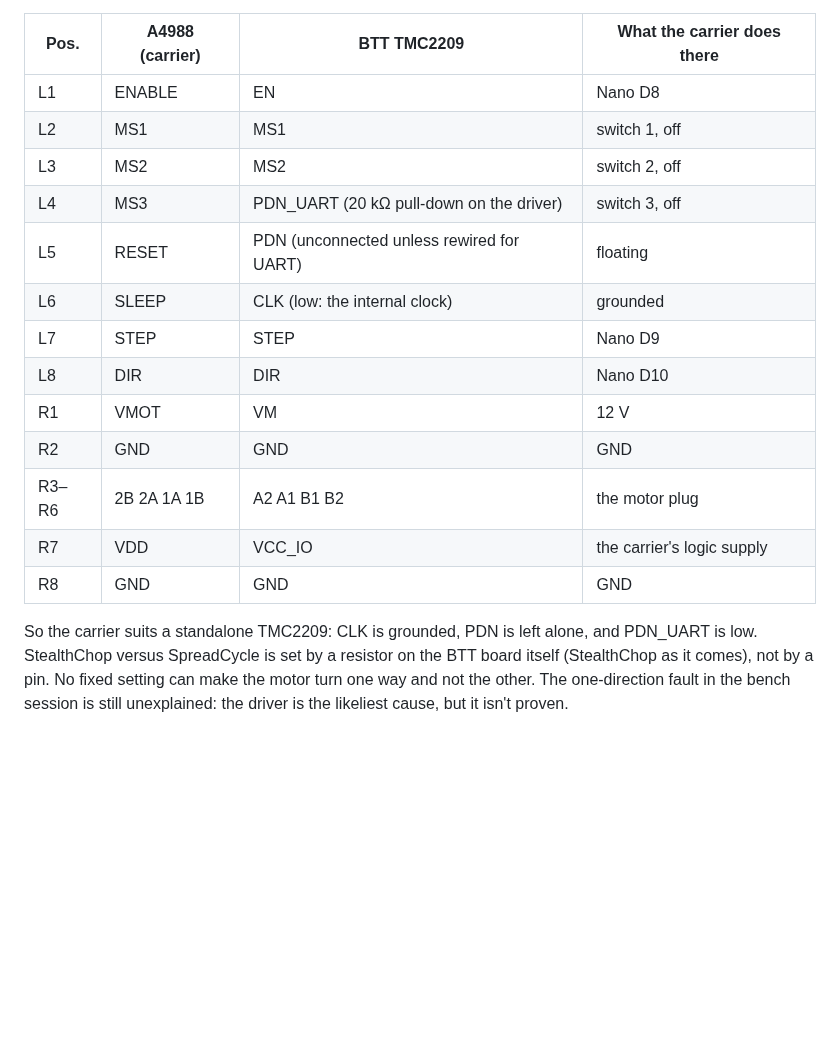
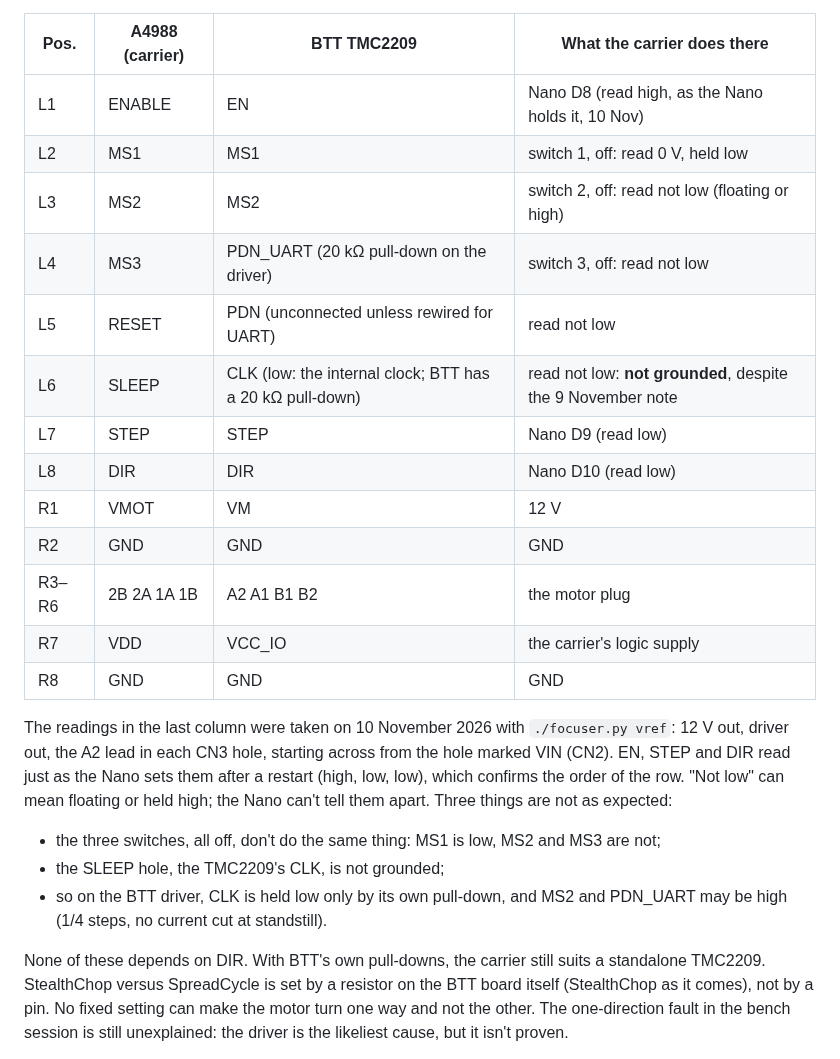
Before and after one commit to Ryan-Clinton/telescopeyoke, a Markdown page: docs/focuser.md, the part around the change. Rendered like a GitHub page; blank space fills up the shorter version.

Commit message:
focuser.md: the carrier's CN3 holes read with the Nano; SLEEP/CLK is not grounded, MS2 and MS3 not low
Docs only: nothing changes for framing, sensor temperature, minutes lost or
the mount.

Co-Authored-By: Claude Opus 5.5 <noreply@anthropic.com>

```diff
--- a/docs/focuser.md
+++ b/docs/focuser.md
@@ -43,22 +43,34 @@ it comes. The socket positions are the A4988's.
 
 | Pos. | A4988 (carrier) | BTT TMC2209 | What the carrier does there |
 |---|---|---|---|
-| L1 | ENABLE | EN | Nano D8 |
-| L2 | MS1 | MS1 | switch 1, off |
-| L3 | MS2 | MS2 | switch 2, off |
-| L4 | MS3 | PDN_UART (20 kΩ pull-down on the driver) | switch 3, off |
-| L5 | RESET | PDN (unconnected unless rewired for UART) | floating |
-| L6 | SLEEP | CLK (low: the internal clock) | grounded |
-| L7 | STEP | STEP | Nano D9 |
-| L8 | DIR | DIR | Nano D10 |
+| L1 | ENABLE | EN | Nano D8 (read high, as the Nano holds it, 10 Nov) |
+| L2 | MS1 | MS1 | switch 1, off: read 0 V, held low |
+| L3 | MS2 | MS2 | switch 2, off: read not low (floating or high) |
+| L4 | MS3 | PDN_UART (20 kΩ pull-down on the driver) | switch 3, off: read not low |
+| L5 | RESET | PDN (unconnected unless rewired for UART) | read not low |
+| L6 | SLEEP | CLK (low: the internal clock; BTT has a 20 kΩ pull-down) | read not low: **not grounded**, despite the 9 November note |
+| L7 | STEP | STEP | Nano D9 (read low) |
+| L8 | DIR | DIR | Nano D10 (read low) |
 | R1 | VMOT | VM | 12 V |
 | R2 | GND | GND | GND |
 | R3–R6 | 2B 2A 1A 1B | A2 A1 B1 B2 | the motor plug |
 | R7 | VDD | VCC_IO | the carrier's logic supply |
 | R8 | GND | GND | GND |
 
-So the carrier suits a standalone TMC2209: CLK is grounded, PDN is left
-alone, and PDN_UART is low. StealthChop versus SpreadCycle is set by a
+The readings in the last column were taken on 10 November 2026 with
+`./focuser.py vref`: 12 V out, driver out, the A2 lead in each CN3 hole,
+starting across from the hole marked VIN (CN2). EN, STEP and DIR read just
+as the Nano sets them after a restart (high, low, low), which confirms the
+order of the row. "Not low" can mean floating or held high; the Nano can't
+tell them apart. Three things are not as expected:
+- the three switches, all off, don't do the same thing: MS1 is low, MS2 and
+  MS3 are not;
+- the SLEEP hole, the TMC2209's CLK, is not grounded;
+- so on the BTT driver, CLK is held low only by its own pull-down, and MS2
+  and PDN_UART may be high (1/4 steps, no current cut at standstill).
+
+None of these depends on DIR. With BTT's own pull-downs, the carrier still
+suits a standalone TMC2209. StealthChop versus SpreadCycle is set by a
 resistor on the BTT board itself (StealthChop as it comes), not by a pin. No
 fixed setting can make the motor turn one way and not the other. The
 one-direction fault in the bench session is still unexplained: the driver is
```
Also changed, not shown: 1 other file.
